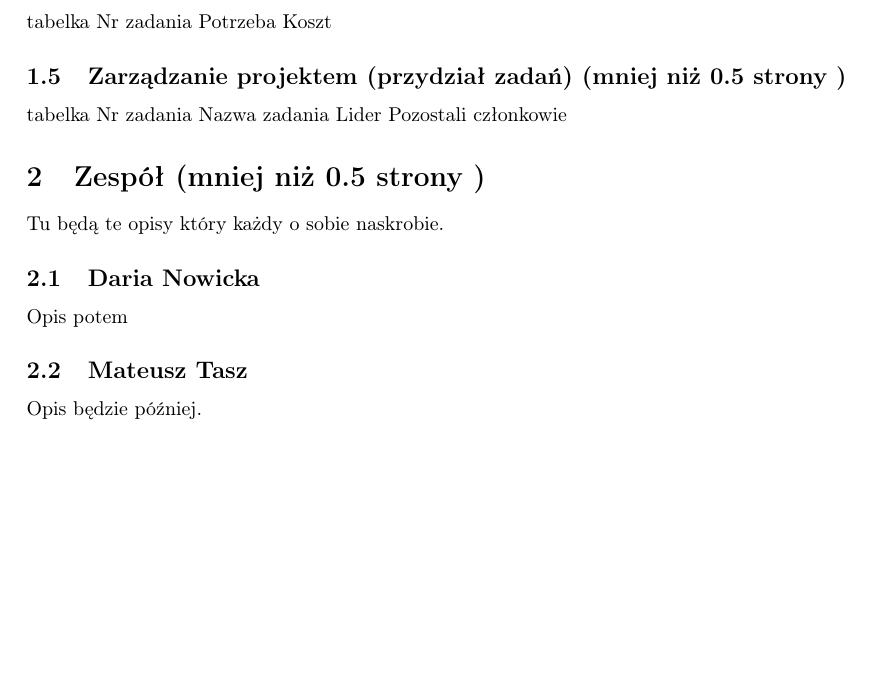
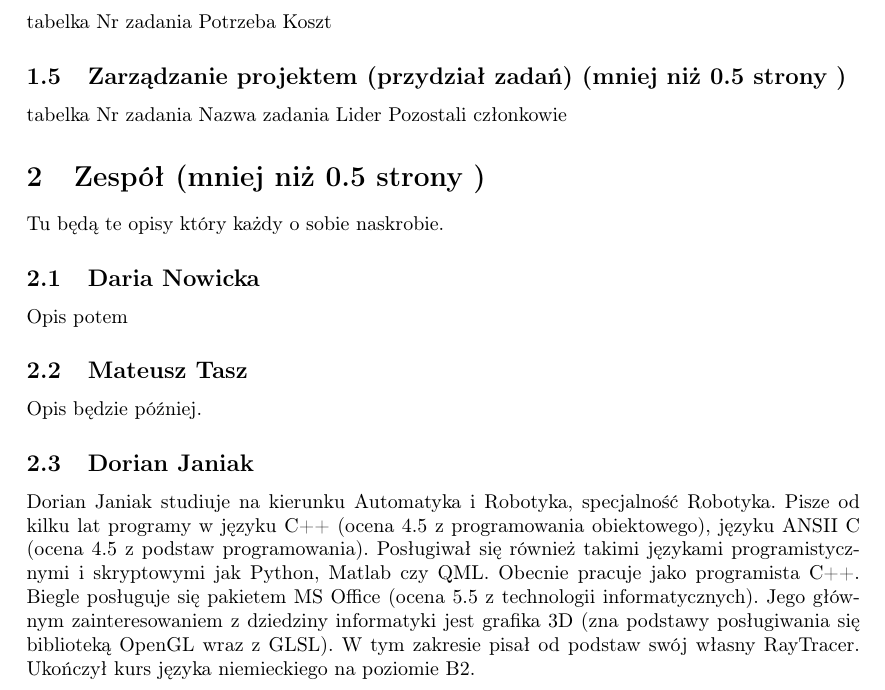
Before and after one commit to abalawender/jaguar, a LaTeX problem sheet (example.tex, which reads Opis_projektu_mt.tex, djaniak.tex): part of page 3 of 3, cut so that both start at the same text, the shorter picture padded with empty space. Compiled offline with pdfLaTeX.

Commit message:
Opis Dorian

```diff
--- a/Opis_projektu_mt.tex
+++ b/Opis_projektu_mt.tex
@@ -46,3 +46,4 @@ Doręczenie:(zależą od ostatecznej wersji listy kamieni milowych)
 	Tu będą te opisy który każdy o sobie naskrobie.
 	\input{Daria.tex}
 	\input{Mateusz.tex}
+	\input{djaniak.tex}
--- /dev/null
+++ b/djaniak.tex
@@ -0,0 +1,8 @@
+\subsection{Dorian Janiak}
+Dorian Janiak studiuje na kierunku Automatyka i Robotyka, specjalność Robotyka.
+Pisze od kilku lat programy w języku C++ (ocena 4.5 z programowania obiektowego), języku ANSII C (ocena 4.5 z podstaw programowania).
+Posługiwał się również  takimi językami programistycznymi i skryptowymi jak Python, Matlab czy QML.
+Obecnie pracuje jako programista C++. Biegle posługuje się pakietem MS Office (ocena 5.5 z technologii informatycznych).
+Jego głównym zainteresowaniem z dziedziny informatyki jest grafika 3D (zna podstawy posługiwania się biblioteką OpenGL wraz z GLSL).
+W tym zakresie pisał od podstaw swój własny RayTracer.
+Ukończył kurs języka niemieckiego na poziomie B2.
```
